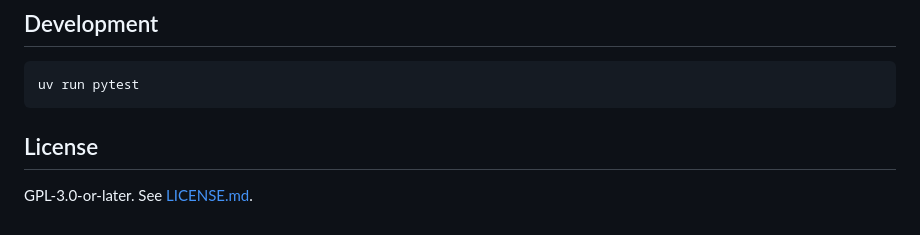
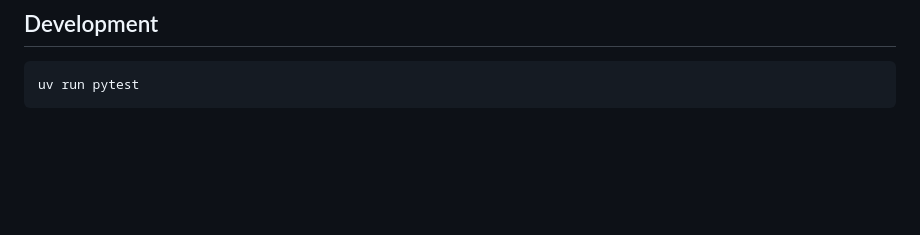
Before and after one commit to kristbaum/unstruwwel-py, a Markdown page: README.md, the part around the change. Rendered like a GitHub page; blank space fills up the shorter version.

````diff
--- a/README.md
+++ b/README.md
@@ -167,7 +167,3 @@ adding another such file.
 ```bash
 uv run pytest
 ```
-
-## License
-
-GPL-3.0-or-later. See [LICENSE.md](LICENSE.md).
````
